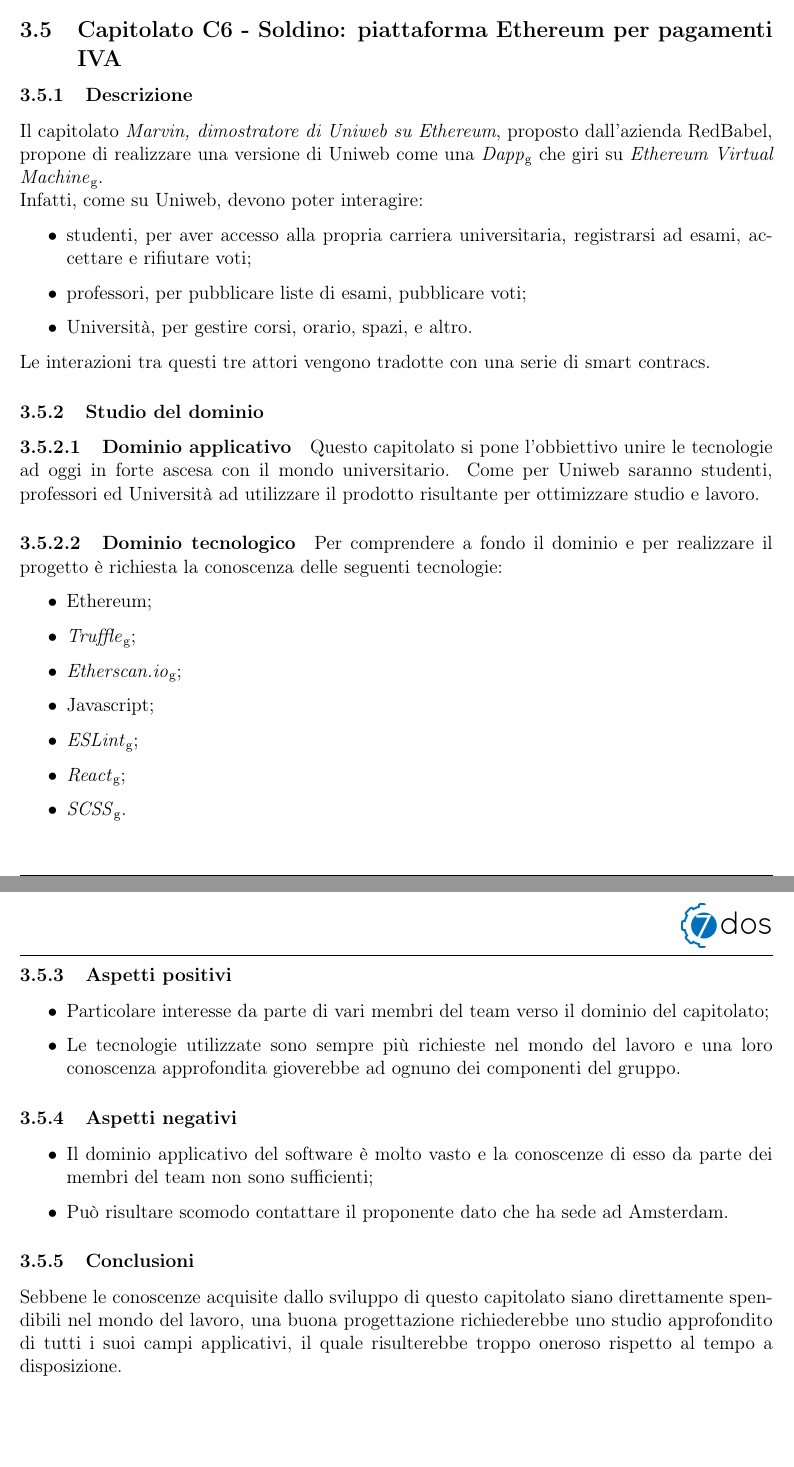
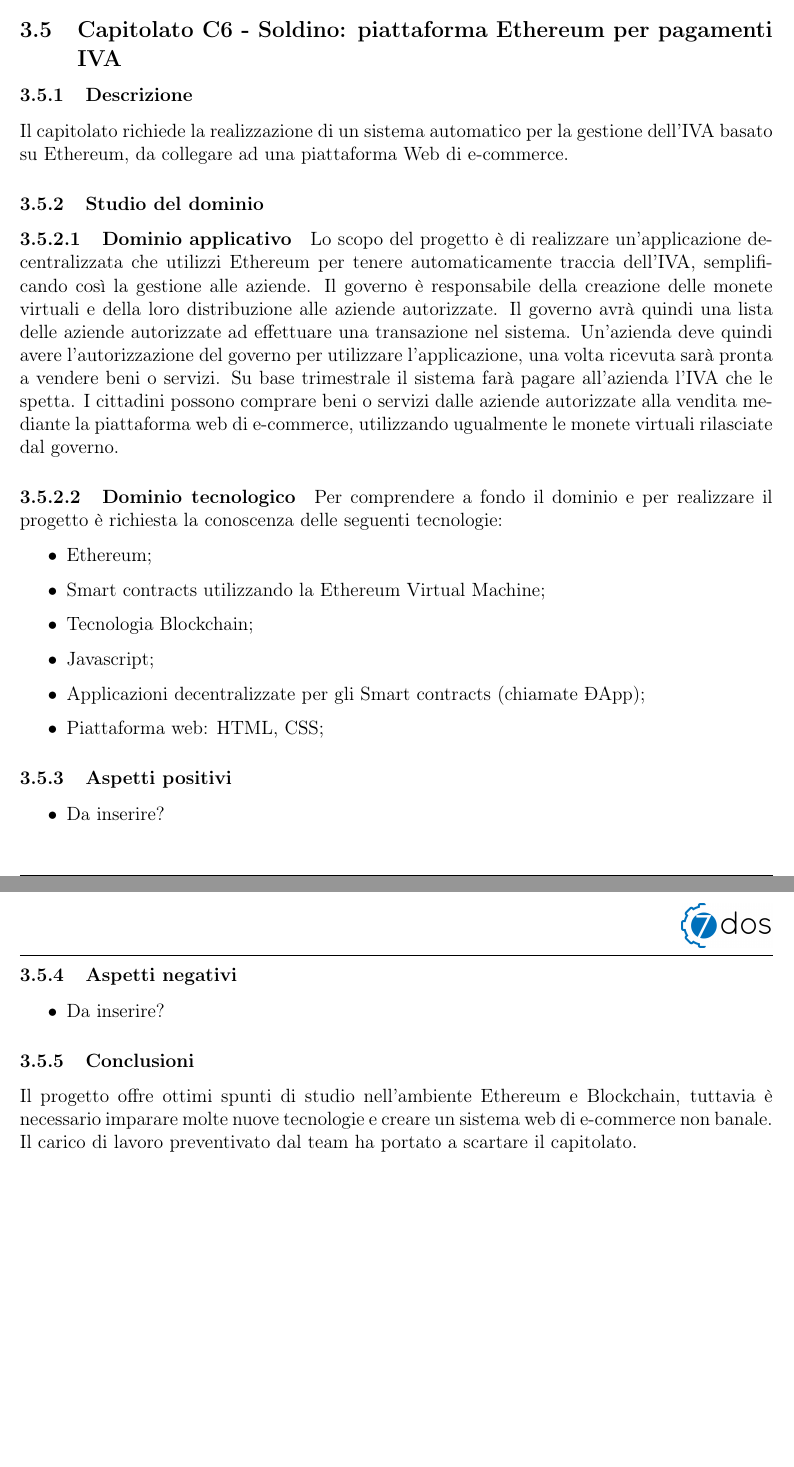
Before and after one commit to NicoloTartaggia/7DOS, a LaTeX document (Studio_fattibilita/StudioDiFattibilita_v1.0.0.tex, which reads Studio_fattibilita/Res/Sezioni/Capitolati.tex): two parts of pages 13 and 14 of 14, joined at a grey line, cut so that both start at the same text. Compiled offline with pdfLaTeX.

Commit message:
Inserito testo Studio di Fattibilità capitolato C6
-Il documento ha delle stringhe di un merge mal riuscito da togliere
-Gli aspetti negativi e positivi in alcuni capitolati vanno inseriti

```diff
--- a/Studio_fattibilita/Res/Sezioni/Capitolati.tex
+++ b/Studio_fattibilita/Res/Sezioni/Capitolati.tex
@@ -227,36 +227,30 @@
 
 	\subsection{Capitolato C6 - Soldino: piattaforma Ethereum per pagamenti IVA}
 		\subsubsection{Descrizione}
-		Il capitolato \emph{Marvin, dimostratore di Uniweb su Ethereum}, proposto dall'azienda RedBabel, propone di realizzare una versione di Uniweb come una \gl{Dapp} che giri su \gl{Ethereum Virtual Machine}. \\  Infatti, come su Uniweb, devono poter interagire:
-		\begin{itemize}
-			\item studenti, per aver accesso alla propria carriera universitaria, registrarsi ad esami, accettare e rifiutare voti;
-			\item professori, per pubblicare liste di esami, pubblicare voti;
-			\item Università, per gestire corsi, orario, spazi, e altro.
-		\end{itemize}
-	 	Le interazioni tra questi tre attori vengono tradotte con una serie di smart contracs.
+		Il capitolato richiede la realizzazione di un sistema automatico per la gestione dell’IVA basato su Ethereum, da collegare ad una piattaforma Web di e-commerce.
 		\subsubsection{Studio del dominio}
 			\paragraph{Dominio applicativo}
-			Questo capitolato si pone l'obbiettivo unire le tecnologie ad oggi in forte ascesa con il mondo universitario. Come per Uniweb saranno studenti, professori ed Università ad utilizzare il prodotto risultante per ottimizzare studio e lavoro.
+			Lo scopo del progetto è di realizzare un’applicazione decentralizzata che utilizzi Ethereum per tenere automaticamente traccia dell’IVA, semplificando così la gestione alle aziende.
+Il governo è responsabile della creazione delle monete virtuali e della loro distribuzione alle aziende autorizzate. Il governo avrà quindi una lista delle aziende autorizzate ad effettuare una transazione nel sistema.
+Un’azienda deve quindi avere l’autorizzazione del governo per utilizzare l’applicazione, una volta ricevuta sarà pronta a vendere beni o servizi. Su base trimestrale il sistema farà pagare all’azienda l’IVA che le spetta.
+I cittadini possono comprare beni o servizi dalle aziende autorizzate alla vendita mediante la piattaforma web di e-commerce, utilizzando ugualmente le monete virtuali rilasciate dal governo.
 			\paragraph{Dominio tecnologico}
 			Per comprendere a fondo il dominio e per realizzare il progetto è richiesta la conoscenza delle seguenti tecnologie:
 			\begin{itemize}
 				\item Ethereum;
-				\item \gl{Truffle};
-				\item \gl{Etherscan.io};
+				\item Smart contracts utilizzando la Ethereum Virtual Machine;
+				\item Tecnologia Blockchain;
 				\item Javascript;
-				\item \gl{ESLint};
-				\item \gl{React};
-				\item \gl{SCSS}.
+				\item Applicazioni decentralizzate per gli Smart contracts (chiamate ÐApp);
+				\item Piattaforma web: HTML, CSS;
 			\end{itemize}
 		\subsubsection{Aspetti positivi}
 		\begin{itemize}
-			\item Particolare interesse da parte di vari membri del team verso il dominio del capitolato;
-			\item Le tecnologie utilizzate sono sempre più richieste nel mondo del lavoro e una loro conoscenza approfondita gioverebbe ad ognuno dei componenti del gruppo.
+			\item Da inserire?
 		\end{itemize}
 		\subsubsection{Aspetti negativi}
 		\begin{itemize}
-			\item Il dominio applicativo del software è molto vasto e la conoscenze di esso da parte dei membri del team non sono sufficienti;
-			\item Può risultare scomodo contattare il proponente dato che ha sede ad Amsterdam.
+			\item Da inserire?
 		\end{itemize}
 		\subsubsection{Conclusioni}
-		Sebbene le conoscenze acquisite dallo sviluppo di questo capitolato siano direttamente spendibili nel mondo del lavoro, una buona progettazione richiederebbe uno studio approfondito di tutti i suoi campi applicativi, il quale risulterebbe troppo oneroso rispetto al tempo a disposizione.
+		Il progetto offre ottimi spunti di studio nell’ambiente Ethereum e Blockchain, tuttavia è necessario imparare molte nuove tecnologie e creare un sistema web di e-commerce non banale. Il carico di lavoro preventivato dal team ha portato a scartare il capitolato.
```
